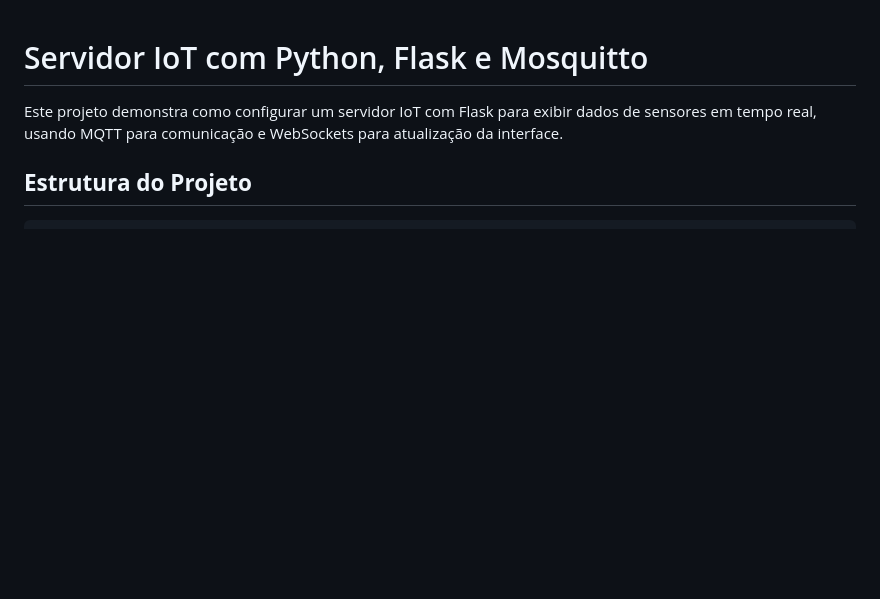
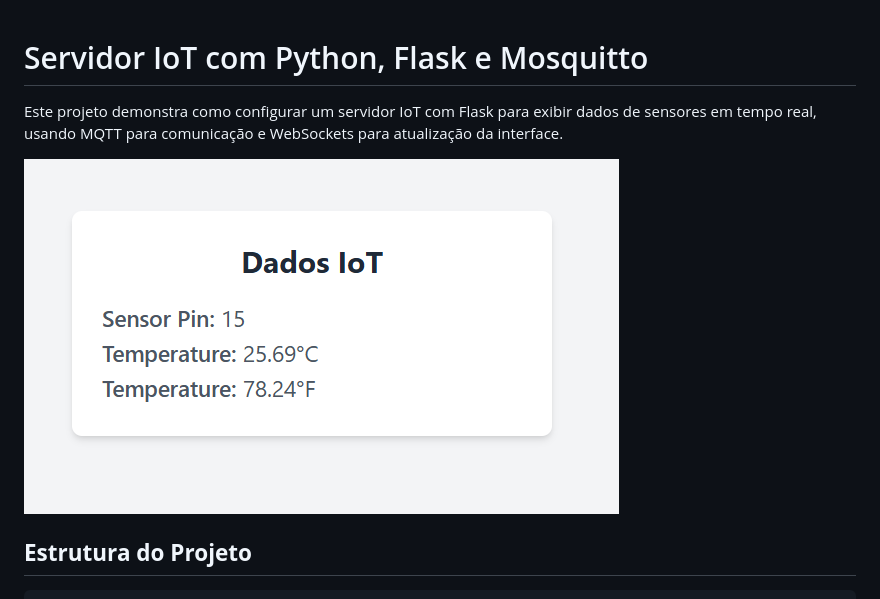
Before and after one commit to nogueira-gui/mqtt_python_server, a Markdown page: README.md, the part around the change. GitHub-like rendering; pictures changed too: image.png (added); blank space fills up the shorter version.

Commit message:
feat: image preview

```diff
--- a/README.md
+++ b/README.md
@@ -1,6 +1,8 @@
 # Servidor IoT com Python, Flask e Mosquitto
 
 Este projeto demonstra como configurar um servidor IoT com Flask para exibir dados de sensores em tempo real, usando MQTT para comunicação e WebSockets para atualização da interface.
+
+![alt text](image.png)
 
 ## **Estrutura do Projeto**
 
```
